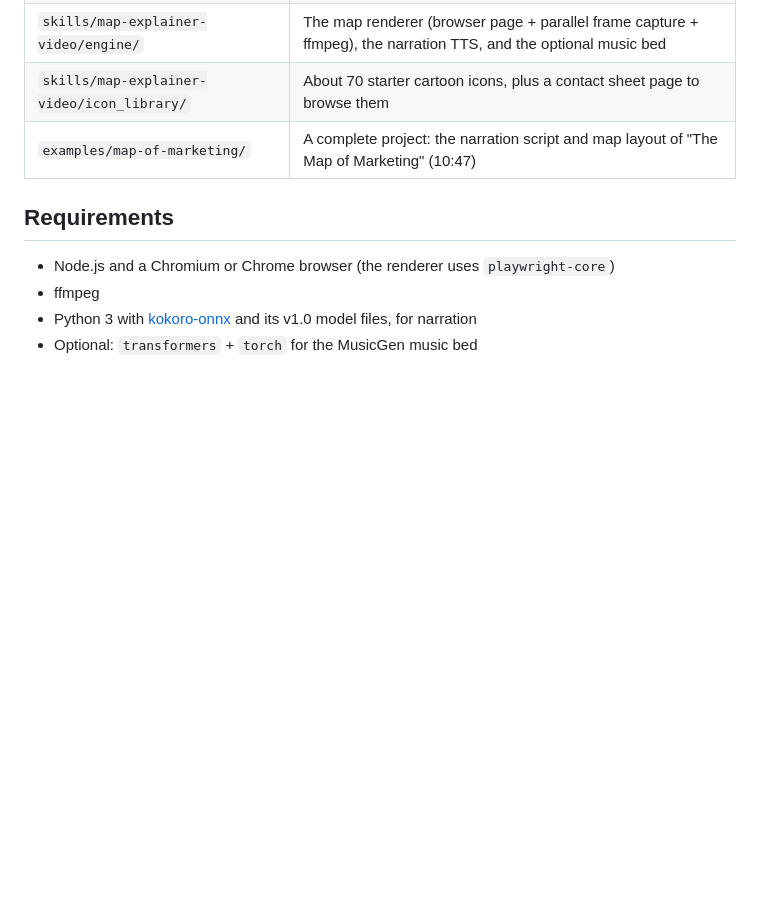
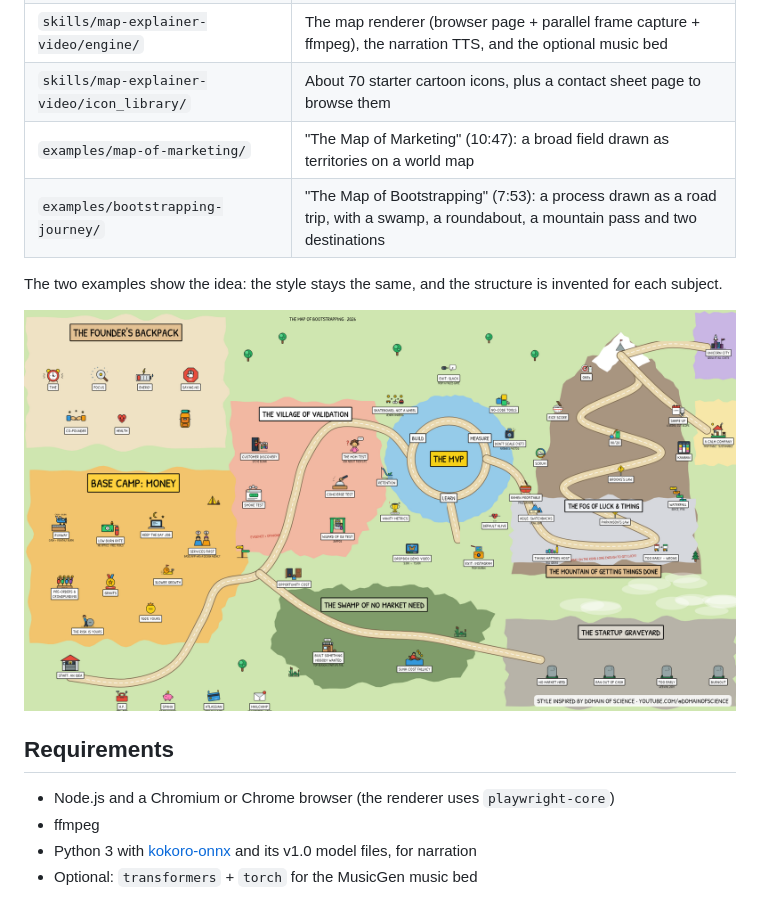
Before and after one commit to tupe12334/domain-of, a Markdown page: README.md, the part around the change. Rendered like a GitHub page; pictures changed too: docs/bootstrapping-journey-overview.png (added); blank space fills up the shorter version.

```diff
--- a/README.md
+++ b/README.md
@@ -27,7 +27,12 @@ Then ask Claude, for example: *"make me a map video about economics in the Domai
 | `skills/map-explainer-video/references/` | A style study of Domain of Science map videos, and the script-writing pattern |
 | `skills/map-explainer-video/engine/` | The map renderer (browser page + parallel frame capture + ffmpeg), the narration TTS, and the optional music bed |
 | `skills/map-explainer-video/icon_library/` | About 70 starter cartoon icons, plus a contact sheet page to browse them |
-| `examples/map-of-marketing/` | A complete project: the narration script and map layout of "The Map of Marketing" (10:47) |
+| `examples/map-of-marketing/` | "The Map of Marketing" (10:47): a broad field drawn as territories on a world map |
+| `examples/bootstrapping-journey/` | "The Map of Bootstrapping" (7:53): a process drawn as a road trip, with a swamp, a roundabout, a mountain pass and two destinations |
+
+The two examples show the idea: the style stays the same, and the structure is invented for each subject.
+
+![The Map of Bootstrapping: a journey map](docs/bootstrapping-journey-overview.png)
 
 ## Requirements
 
```
Also changed, not shown: 6 other files.
